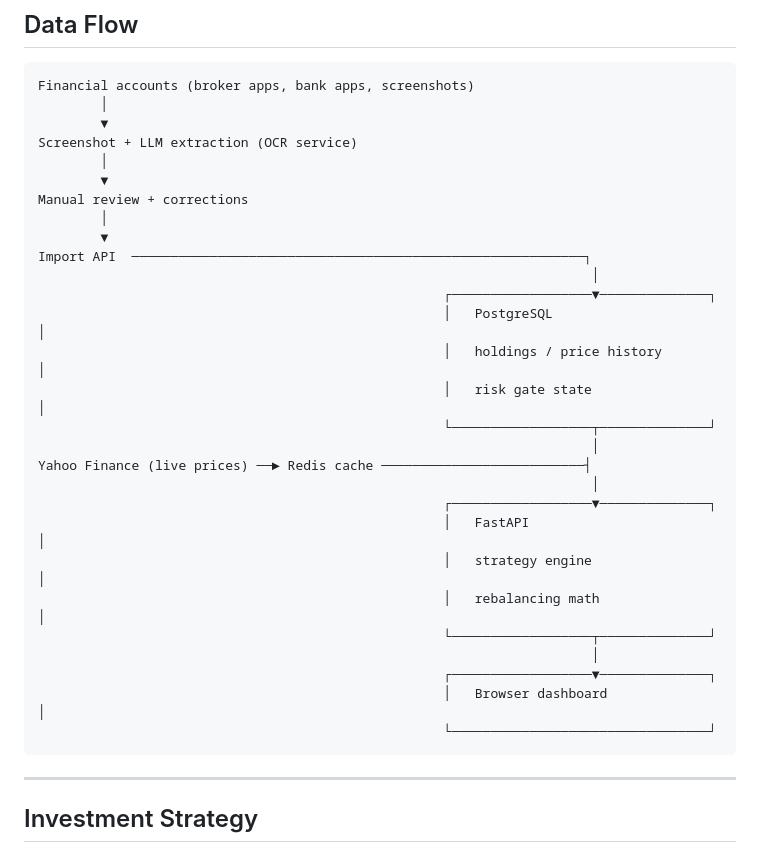
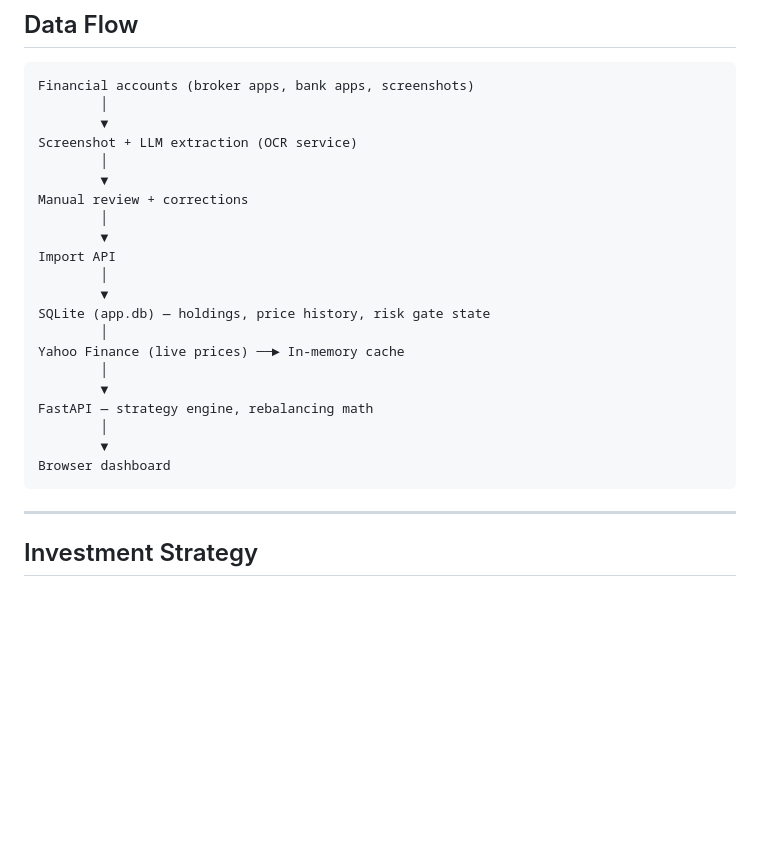
Before and after one commit to ryan42xyz/asset_mgt, a Markdown page: README.md, the part around one of its changes. Drawn GitHub-style; blank space fills up the shorter version.

````diff
--- a/README.md
+++ b/README.md
@@ -59,25 +67,18 @@ Screenshot + LLM extraction (OCR service)
 Manual review + corrections
         │
         ▼
-Import API  ──────────────────────────────────────────────────────────┐
-                                                                       │
-                                                    ┌──────────────────▼──────────────┐
-                                                    │   PostgreSQL                     │
-                                                    │   holdings / price history       │
-                                                    │   risk gate state                │
-                                                    └──────────────────┬──────────────┘
-                                                                       │
-Yahoo Finance (live prices) ──► Redis cache ──────────────────────────┤
-                                                                       │
-                                                    ┌──────────────────▼──────────────┐
-                                                    │   FastAPI                        │
-                                                    │   strategy engine                │
-                                                    │   rebalancing math               │
-                                                    └──────────────────┬──────────────┘
-                                                                       │
-                                                    ┌──────────────────▼──────────────┐
-                                                    │   Browser dashboard              │
-                                                    └─────────────────────────────────┘
+Import API
+        │
+        ▼
+SQLite (app.db) — holdings, price history, risk gate state
+        │
+Yahoo Finance (live prices) ──► In-memory cache
+        │
+        ▼
+FastAPI — strategy engine, rebalancing math
+        │
+        ▼
+Browser dashboard
 ```
 
 ---
````
Also changed, not shown: other parts of README.md (+40 -4 lines), commands.md (deleted, +0 -2 lines), test.md (deleted, +0 -56 lines), docs/screenshots/dashboard-fire-calculator.png (added), docs/screenshots/dashboard-portfolio.png (added), docs/screenshots/dashboard-spy-market.png (added), docs/system_design.md (renamed from system_design.md), 10 other files.
